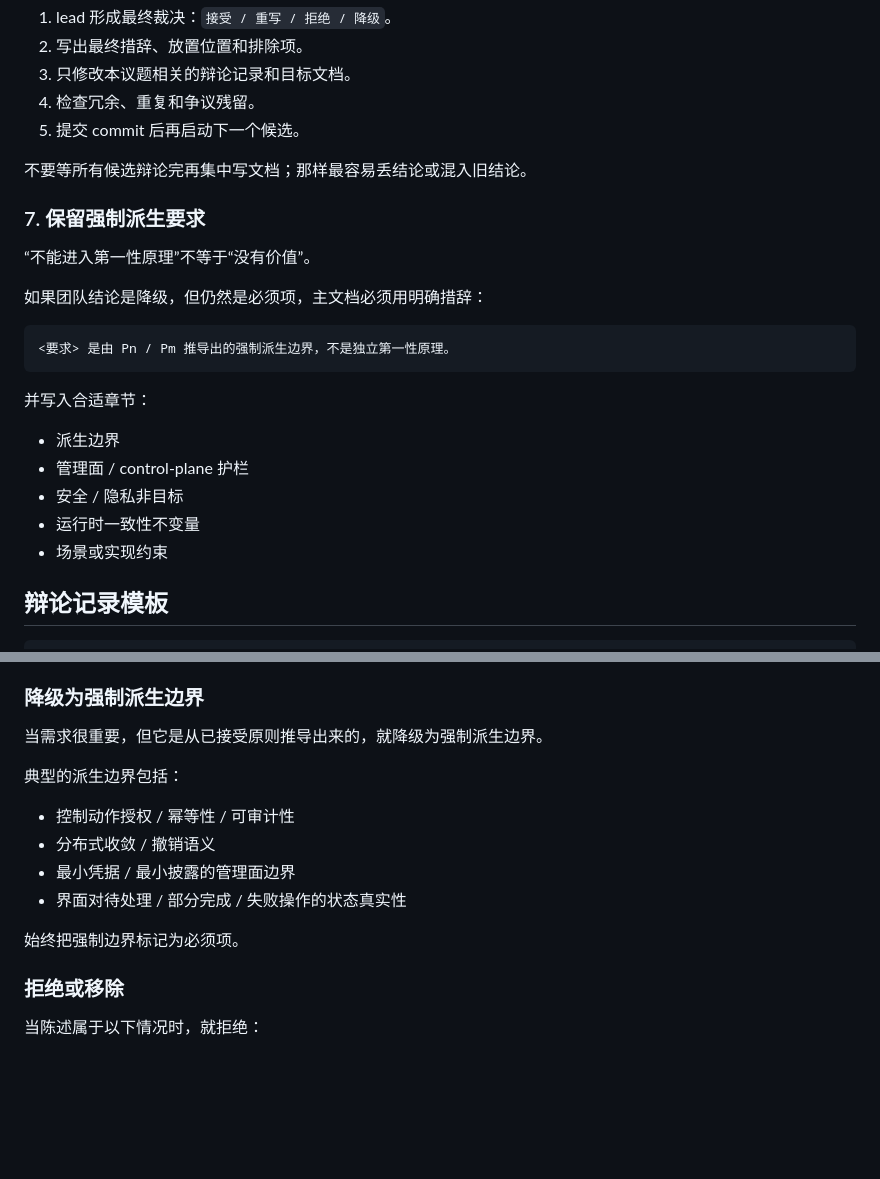
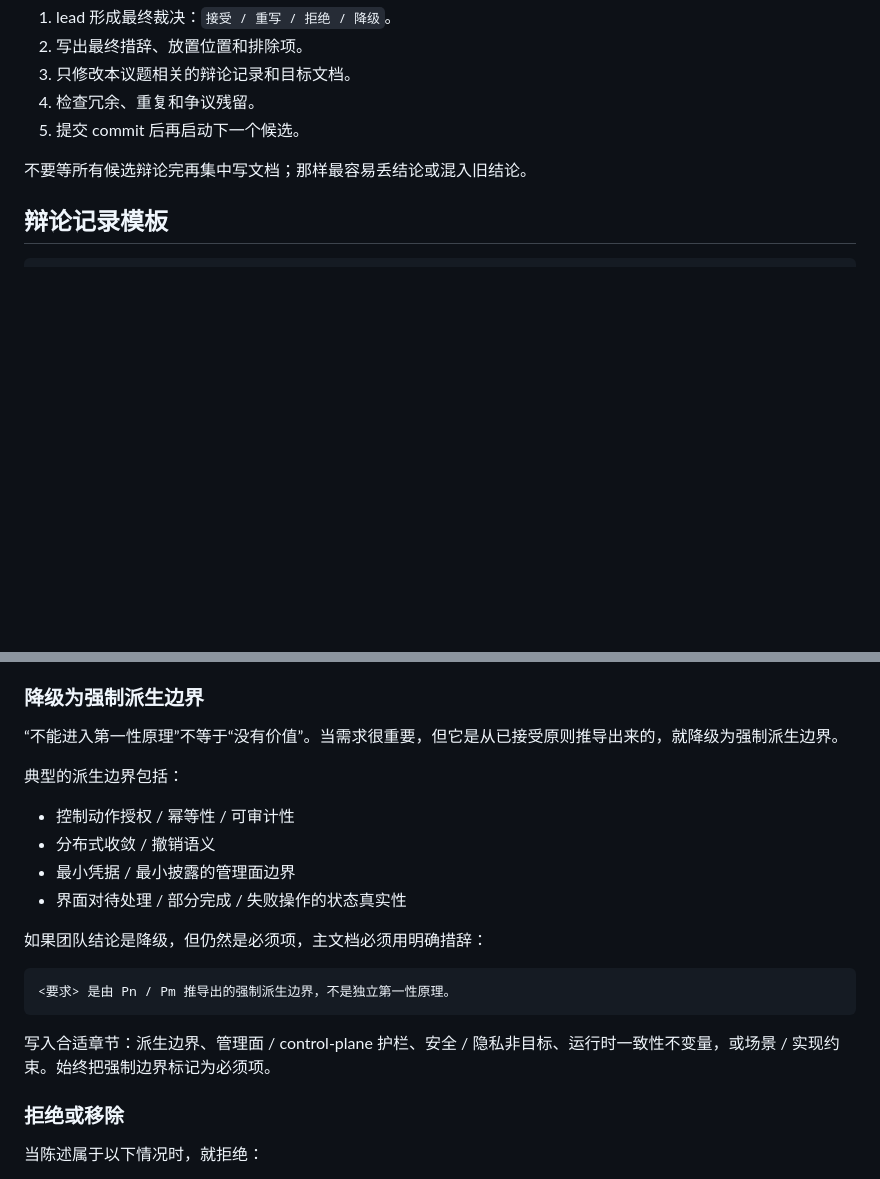
Before and after one commit to gitsang/skills, a Markdown page: skills/team-debate/SKILL.md, 2 parts joined by grey strips. Rendered like a GitHub page; blank space fills up the shorter version.

Commit message:
Move derived-boundary rule into verdict criteria
Debated whether mandatory derived boundaries are a flow step or a downgrade verdict rule. Protocol, critic, editor, and operator agreed it is a placement rule; conclusion: remove it from the flow and merge the required wording into the downgrade criteria.

Ultraworked with [Sisyphus](https://github.com/code-yeongyu/oh-my-openagent)

Co-authored-by: Sisyphus <clio-agent@sisyphuslabs.ai>

````diff
--- a/skills/team-debate/SKILL.md
+++ b/skills/team-debate/SKILL.md
@@ -144,24 +144,6 @@ description: Use when coordinating team-mode or multi-agent debate for design de
 
 不要等所有候选辩论完再集中写文档；那样最容易丢结论或混入旧结论。
 
-### 7. 保留强制派生要求
-
-“不能进入第一性原理”不等于“没有价值”。
-
-如果团队结论是降级，但仍然是必须项，主文档必须用明确措辞：
-
-```text
-<要求> 是由 Pn / Pm 推导出的强制派生边界，不是独立第一性原理。
-```
-
-并写入合适章节：
-
-- 派生边界
-- 管理面 / control-plane 护栏
-- 安全 / 隐私非目标
-- 运行时一致性不变量
-- 场景或实现约束
-
 ## 辩论记录模板
 
 ```
@@ -217,7 +199,7 @@ description: Use when coordinating team-mode or multi-agent debate for design de
 
 ### 降级为强制派生边界
 
-当需求很重要，但它是从已接受原则推导出来的，就降级为强制派生边界。
+“不能进入第一性原理”不等于“没有价值”。当需求很重要，但它是从已接受原则推导出来的，就降级为强制派生边界。
 
 典型的派生边界包括：
 
@@ -226,7 +208,13 @@ description: Use when coordinating team-mode or multi-agent debate for design de
 - 最小凭据 / 最小披露的管理面边界
 - 界面对待处理 / 部分完成 / 失败操作的状态真实性
 
-始终把强制边界标记为必须项。
+如果团队结论是降级，但仍然是必须项，主文档必须用明确措辞：
+
+```text
+<要求> 是由 Pn / Pm 推导出的强制派生边界，不是独立第一性原理。
+```
+
+写入合适章节：派生边界、管理面 / control-plane 护栏、安全 / 隐私非目标、运行时一致性不变量，或场景 / 实现约束。始终把强制边界标记为必须项。
 
 ### 拒绝或移除
 
````
